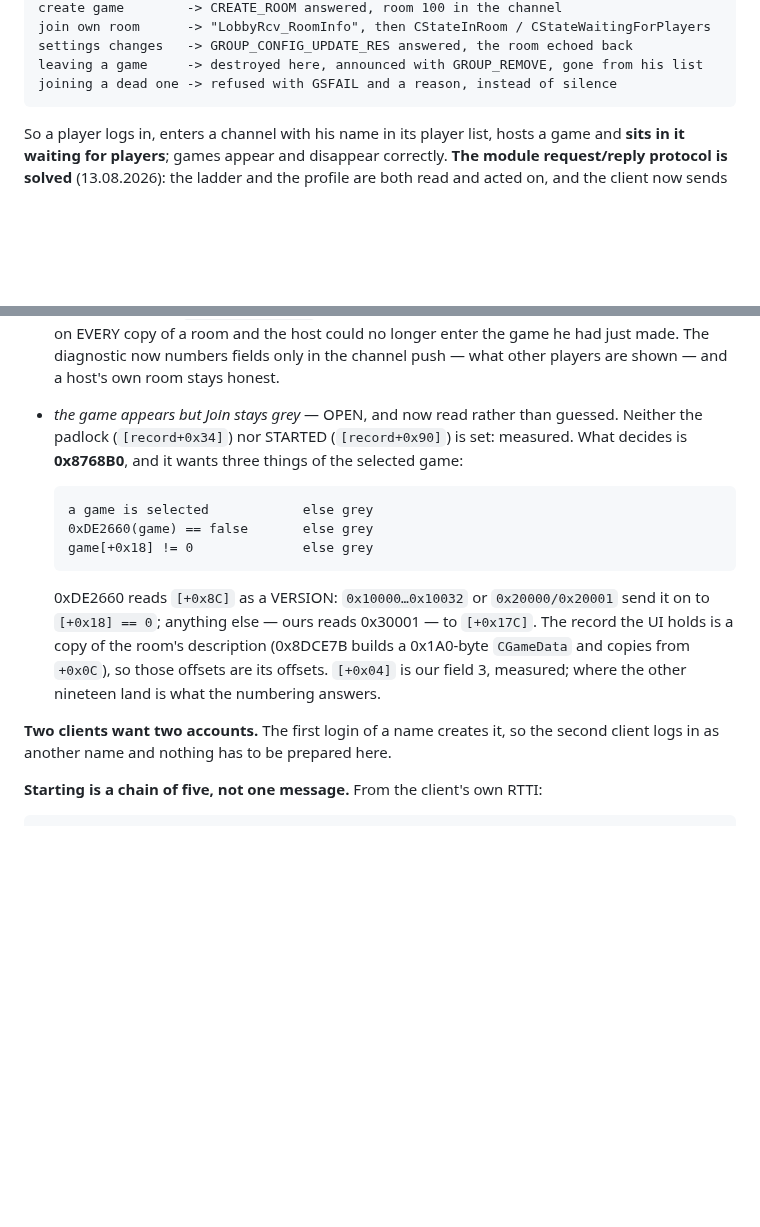
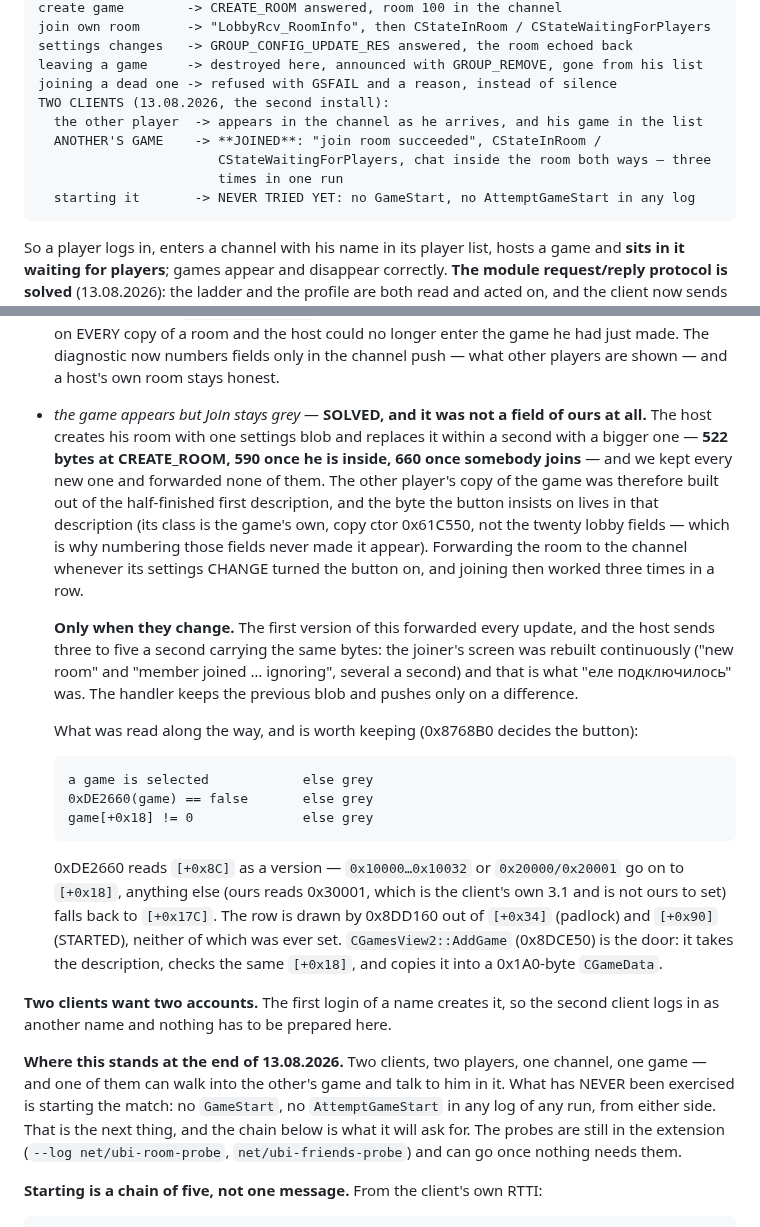
Before and after one commit to senyaak/h5e-lobby, a Markdown page: docs/NETWORK_STATE.md, 2 parts joined by grey strips. Rendered like a GitHub page; blank space fills up the shorter version.

Commit message:
Write down that another player's game can be joined, and what it took

````diff
--- a/docs/NETWORK_STATE.md
+++ b/docs/NETWORK_STATE.md
@@ -100,6 +100,12 @@ join own room      -> "LobbyRcv_RoomInfo", then CStateInRoom / CStateWaitingForP
 settings changes   -> GROUP_CONFIG_UPDATE_RES answered, the room echoed back
 leaving a game     -> destroyed here, announced with GROUP_REMOVE, gone from his list
 joining a dead one -> refused with GSFAIL and a reason, instead of silence
+TWO CLIENTS (13.08.2026, the second install):
+  the other player  -> appears in the channel as he arrives, and his game in the list
+  ANOTHER'S GAME    -> **JOINED**: "join room succeeded", CStateInRoom /
+                       CStateWaitingForPlayers, chat inside the room both ways — three
+                       times in one run
+  starting it       -> NEVER TRIED YET: no GameStart, no AttemptGameStart in any log
 ```
 
 So a player logs in, enters a channel with his name in its player list, hosts a game and
@@ -879,9 +885,23 @@ expected: `own-profile` on in that copy, and `net_game_port = 8889` in its own
   field-mapping diagnostic went out on EVERY copy of a room and the host could no longer
   enter the game he had just made. The diagnostic now numbers fields only in the channel
   push — what other players are shown — and a host's own room stays honest.
-- *the game appears but Join stays grey* — OPEN, and now read rather than guessed.
-  Neither the padlock (`[record+0x34]`) nor STARTED (`[record+0x90]`) is set: measured.
-  What decides is **0x8768B0**, and it wants three things of the selected game:
+- *the game appears but Join stays grey* — **SOLVED, and it was not a field of ours at
+  all.** The host creates his room with one settings blob and replaces it within a second
+  with a bigger one — **522 bytes at CREATE_ROOM, 590 once he is inside, 660 once somebody
+  joins** — and we kept every new one and forwarded none of them. The other player's copy
+  of the game was therefore built out of the half-finished first description, and the byte
+  the button insists on lives in that description (its class is the game's own, copy ctor
+  0x61C550, not the twenty lobby fields — which is why numbering those fields never made
+  it appear). Forwarding the room to the channel whenever its settings CHANGE turned the
+  button on, and joining then worked three times in a row.
+
+  **Only when they change.** The first version of this forwarded every update, and the
+  host sends three to five a second carrying the same bytes: the joiner's screen was
+  rebuilt continuously ("new room" and "member joined … ignoring", several a second) and
+  that is what "еле подключилось" was. The handler keeps the previous blob and pushes only
+  on a difference.
+
+  What was read along the way, and is worth keeping (0x8768B0 decides the button):
 
   ```
   a game is selected            else grey
@@ -889,14 +909,22 @@ expected: `own-profile` on in that copy, and `net_game_port = 8889` in its own
   game[+0x18] != 0              else grey
   ```
 
-  0xDE2660 reads `[+0x8C]` as a VERSION: `0x10000…0x10032` or `0x20000/0x20001` send it
-  on to `[+0x18] == 0`; anything else — ours reads 0x30001 — to `[+0x17C]`. The record the
-  UI holds is a copy of the room's description (0x8DCE7B builds a 0x1A0-byte `CGameData`
-  and copies from `+0x0C`), so those offsets are its offsets. `[+0x04]` is our field 3,
-  measured; where the other nineteen land is what the numbering answers.
+  0xDE2660 reads `[+0x8C]` as a version — `0x10000…0x10032` or `0x20000/0x20001` go on to
+  `[+0x18]`, anything else (ours reads 0x30001, which is the client's own 3.1 and is not
+  ours to set) falls back to `[+0x17C]`. The row is drawn by 0x8DD160 out of `[+0x34]`
+  (padlock) and `[+0x90]` (STARTED), neither of which was ever set. `CGamesView2::AddGame`
+  (0x8DCE50) is the door: it takes the description, checks the same `[+0x18]`, and copies
+  it into a 0x1A0-byte `CGameData`.
 
 **Two clients want two accounts.** The first login of a name creates it, so the second
 client logs in as another name and nothing has to be prepared here.
+
+**Where this stands at the end of 13.08.2026.** Two clients, two players, one channel,
+one game — and one of them can walk into the other's game and talk to him in it. What has
+NEVER been exercised is starting the match: no `GameStart`, no `AttemptGameStart` in any
+log of any run, from either side. That is the next thing, and the chain below is what it
+will ask for. The probes are still in the extension (`--log net/ubi-room-probe`,
+`net/ubi-friends-probe`) and can go once nothing needs them.
 
 **Starting is a chain of five, not one message.** From the client's own RTTI:
 
````
